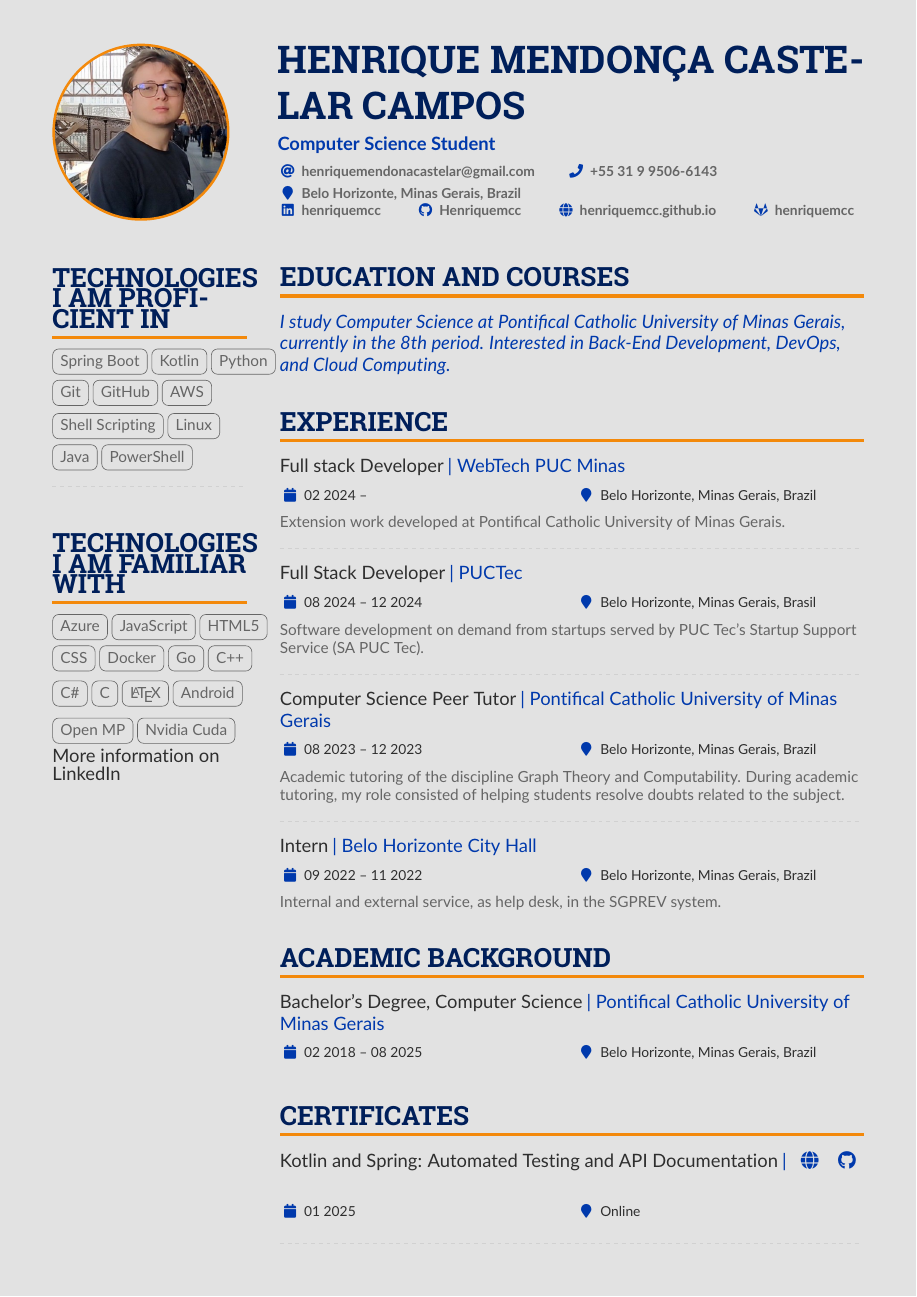
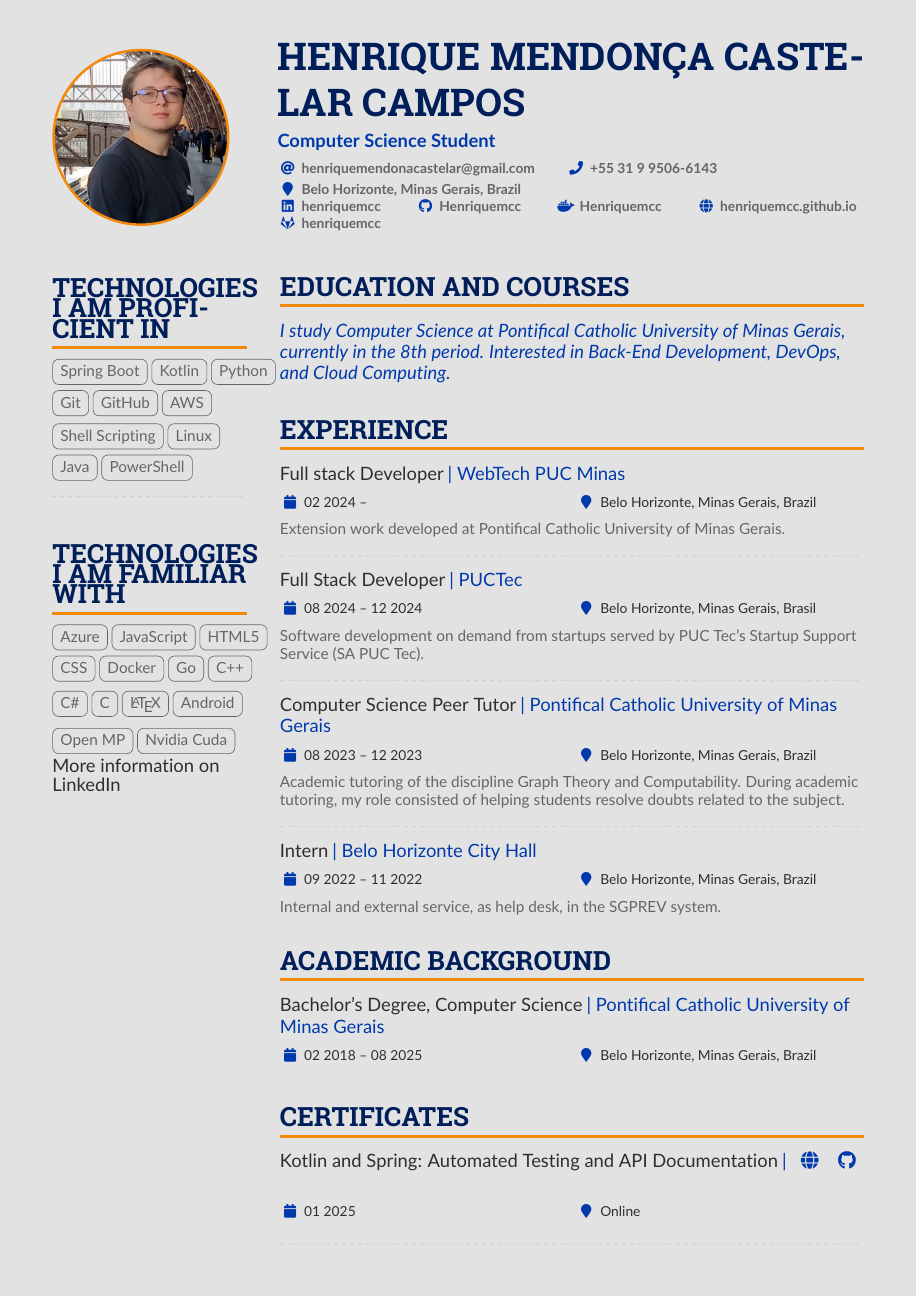
Before and after one commit to Henriquemcc/Curriculo, a LaTeX CV (English/main.tex, which reads English/altacv.cls, Portugues/altacv.cls): page 1 of 4. Compiled offline with pdfLaTeX.

Commit message:
Adicionando link para perfil no Dockerhub

```diff
--- a/English/altacv.cls
+++ b/English/altacv.cls
@@ -194,6 +194,7 @@
 \NewInfoField{linkedin}{\faLinkedin}[https://linkedin.com/in/]
 \NewInfoField{github}{\faGithub}[https://github.com/]
 \NewInfoField{gitlab}{\faGitlab}[https://gitlab.com/]
+\NewInfoField{dockerhub}{\faDocker}[https://hub.docker.com/u/]
 % v1.?? Use fontawesome5 for Orcid symbol
 \NewInfoField{orcid}{\faOrcid}[https://orcid.org/]
 \NewInfoField{location}{\faMapMarker}
--- a/English/main.tex
+++ b/English/main.tex
@@ -109,6 +109,7 @@
         \location{Belo Horizonte, Minas Gerais, Brazil}\\
         \linkedin{henriquemcc}
         \github{Henriquemcc}
+        \dockerhub{Henriquemcc}
         % \npm{}
         % \dev{henriquemcc}
         \homepage{henriquemcc.github.io}
--- a/Portugues/altacv.cls
+++ b/Portugues/altacv.cls
@@ -194,6 +194,7 @@
 \NewInfoField{linkedin}{\faLinkedin}[https://linkedin.com/in/]
 \NewInfoField{github}{\faGithub}[https://github.com/]
 \NewInfoField{gitlab}{\faGitlab}[https://gitlab.com/]
+\NewInfoField{dockerhub}{\faDocker}[https://hub.docker.com/u/]
 % v1.?? Use fontawesome5 for Orcid symbol
 \NewInfoField{orcid}{\faOrcid}[https://orcid.org/]
 \NewInfoField{location}{\faMapMarker}
```
Also changed, not shown: Portugues/main.tex (+1 -0 lines).
